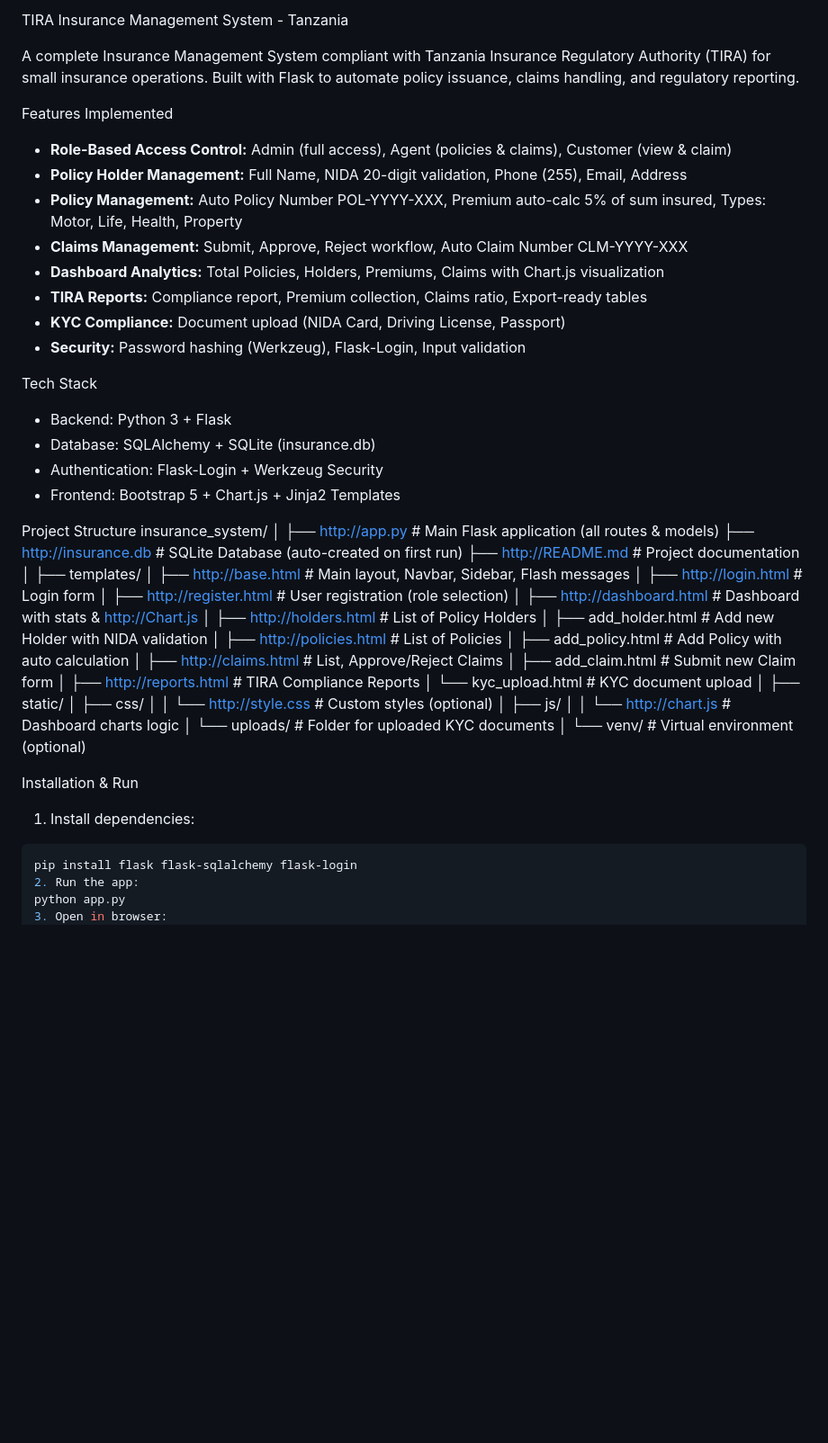
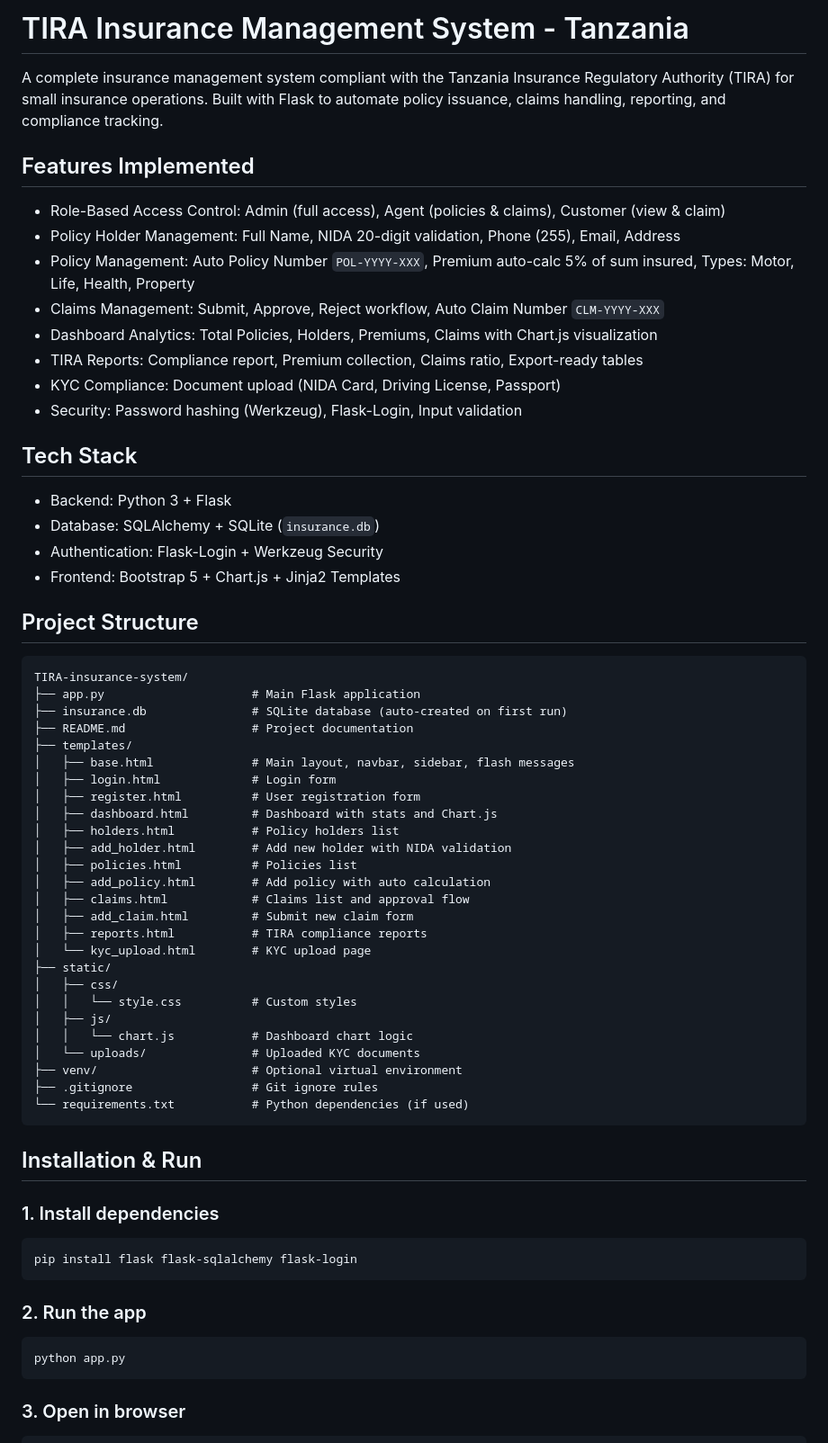
Before and after one commit to purkher/TIRA-insurance-system, a Markdown page: README.md, the part around one of its changes. Shown at 90% size. GitHub-like rendering; blank space fills up the shorter version.

Commit message:
Fix README project structure formatting so it renders correctly in Markdown

````diff
--- a/README.md
+++ b/README.md
@@ -1,65 +1,71 @@
-TIRA Insurance Management System - Tanzania
+# TIRA Insurance Management System - Tanzania
 
+A complete insurance management system compliant with the Tanzania Insurance Regulatory Authority (TIRA) for small insurance operations. Built with Flask to automate policy issuance, claims handling, reporting, and compliance tracking.
 
-A complete Insurance Management System compliant with Tanzania Insurance Regulatory Authority (TIRA) for small insurance operations. Built with Flask to automate policy issuance, claims handling, and regulatory reporting.
+## Features Implemented
 
+- Role-Based Access Control: Admin (full access), Agent (policies & claims), Customer (view & claim)
+- Policy Holder Management: Full Name, NIDA 20-digit validation, Phone (255), Email, Address
+- Policy Management: Auto Policy Number `POL-YYYY-XXX`, Premium auto-calc 5% of sum insured, Types: Motor, Life, Health, Property
+- Claims Management: Submit, Approve, Reject workflow, Auto Claim Number `CLM-YYYY-XXX`
+- Dashboard Analytics: Total Policies, Holders, Premiums, Claims with Chart.js visualization
+- TIRA Reports: Compliance report, Premium collection, Claims ratio, Export-ready tables
+- KYC Compliance: Document upload (NIDA Card, Driving License, Passport)
+- Security: Password hashing (Werkzeug), Flask-Login, Input validation
 
-Features Implemented
-- **Role-Based Access Control:** Admin (full access), Agent (policies & claims), Customer (view & claim)
-- **Policy Holder Management:** Full Name, NIDA 20-digit validation, Phone (255), Email, Address
-- **Policy Management:** Auto Policy Number POL-YYYY-XXX, Premium auto-calc 5% of sum insured, Types: Motor, Life, Health, Property
-- **Claims Management:** Submit, Approve, Reject workflow, Auto Claim Number CLM-YYYY-XXX
-- **Dashboard Analytics:** Total Policies, Holders, Premiums, Claims with Chart.js visualization
-- **TIRA Reports:** Compliance report, Premium collection, Claims ratio, Export-ready tables
-- **KYC Compliance:** Document upload (NIDA Card, Driving License, Passport)
-- **Security:** Password hashing (Werkzeug), Flask-Login, Input validation
+## Tech Stack
 
-
-Tech Stack
 - Backend: Python 3 + Flask
-- Database: SQLAlchemy + SQLite (insurance.db)
+- Database: SQLAlchemy + SQLite (`insurance.db`)
 - Authentication: Flask-Login + Werkzeug Security
 - Frontend: Bootstrap 5 + Chart.js + Jinja2 Templates
 
+## Project Structure
 
-Project Structure
-insurance_system/
-│
-├── http://app.py                  # Main Flask application (all routes & models)
-├── http://insurance.db            # SQLite Database (auto-created on first run)
-├── http://README.md               # Project documentation
-│
+```text
+TIRA-insurance-system/
+├── app.py                     # Main Flask application
+├── insurance.db               # SQLite database (auto-created on first run)
+├── README.md                  # Project documentation
 ├── templates/
-│   ├── http://base.html           # Main layout, Navbar, Sidebar, Flash messages
-│   ├── http://login.html          # Login form
-│   ├── http://register.html       # User registration (role selection)
-│   ├── http://dashboard.html      # Dashboard with stats & http://Chart.js
-│   ├── http://holders.html        # List of Policy Holders
-│   ├── add_holder.html     # Add new Holder with NIDA validation
-│   ├── http://policies.html       # List of Policies
-│   ├── add_policy.html     # Add Policy with auto calculation
-│   ├── http://claims.html         # List, Approve/Reject Claims
-│   ├── add_claim.html      # Submit new Claim form
-│   ├── http://reports.html        # TIRA Compliance Reports
-│   └── kyc_upload.html     # KYC document upload
-│
+│   ├── base.html              # Main layout, navbar, sidebar, flash messages
+│   ├── login.html             # Login form
+│   ├── register.html          # User registration form
+│   ├── dashboard.html         # Dashboard with stats and Chart.js
+│   ├── holders.html           # Policy holders list
+│   ├── add_holder.html        # Add new holder with NIDA validation
+│   ├── policies.html          # Policies list
+│   ├── add_policy.html        # Add policy with auto calculation
+│   ├── claims.html            # Claims list and approval flow
+│   ├── add_claim.html         # Submit new claim form
+│   ├── reports.html           # TIRA compliance reports
+│   └── kyc_upload.html        # KYC upload page
 ├── static/
 │   ├── css/
-│   │   └── http://style.css       # Custom styles (optional)
+│   │   └── style.css          # Custom styles
 │   ├── js/
-│   │   └── http://chart.js        # Dashboard charts logic
-│   └── uploads/            # Folder for uploaded KYC documents
-│
-└── venv/                   # Virtual environment (optional)
+│   │   └── chart.js           # Dashboard chart logic
+│   └── uploads/               # Uploaded KYC documents
+├── venv/                      # Optional virtual environment
+├── .gitignore                 # Git ignore rules
+└── requirements.txt           # Python dependencies (if used)
+```
 
+## Installation & Run
 
-Installation & Run
+### 1. Install dependencies
 
-
-1. Install dependencies:
 ```bash
 pip install flask flask-sqlalchemy flask-login
-2. Run the app:
+```
+
+### 2. Run the app
+
+```bash
 python app.py
-3. Open in browser:
+```
+
+### 3. Open in browser
+
+```text
 http://127.0.0.1:5000
````
Also changed, not shown: other parts of README.md (+31 -24 lines).
